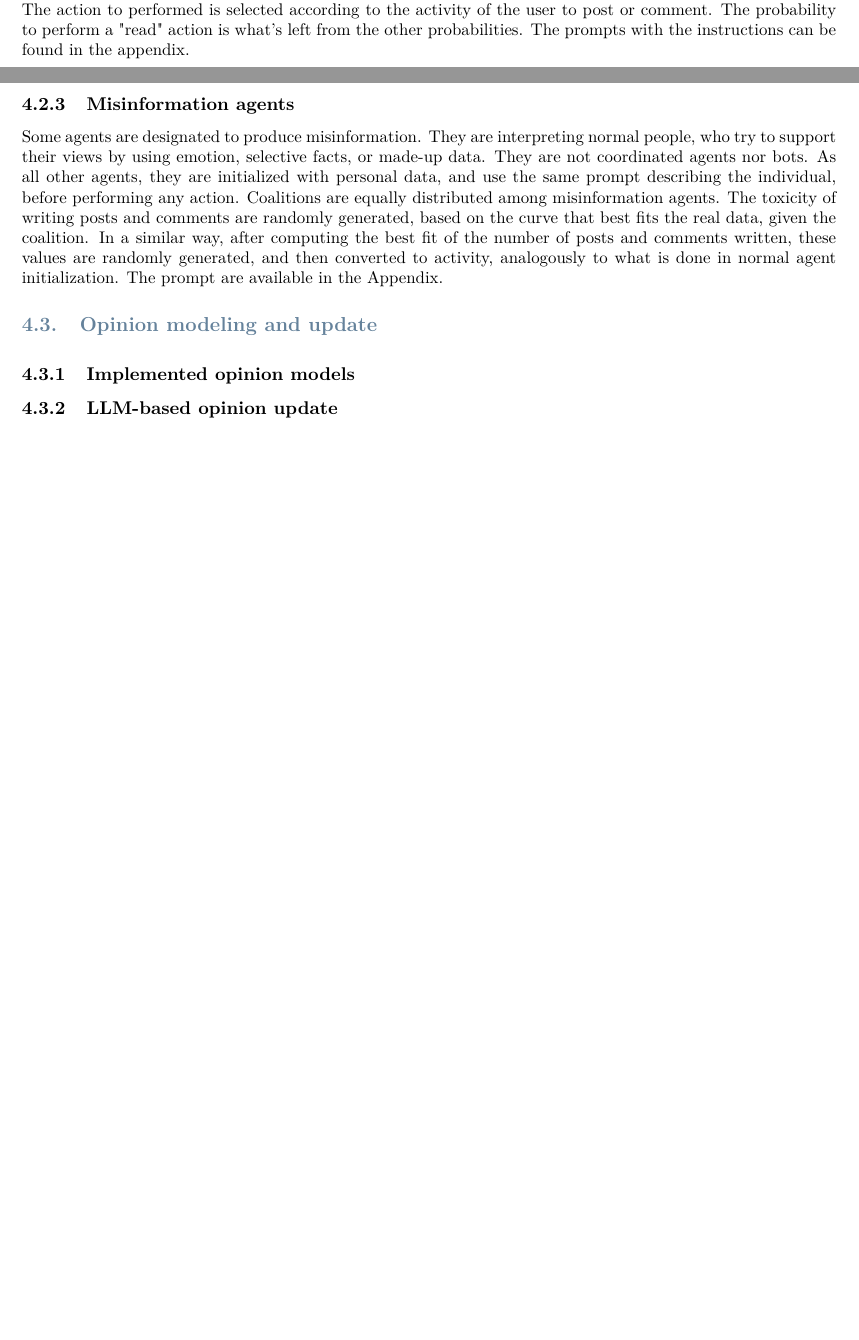
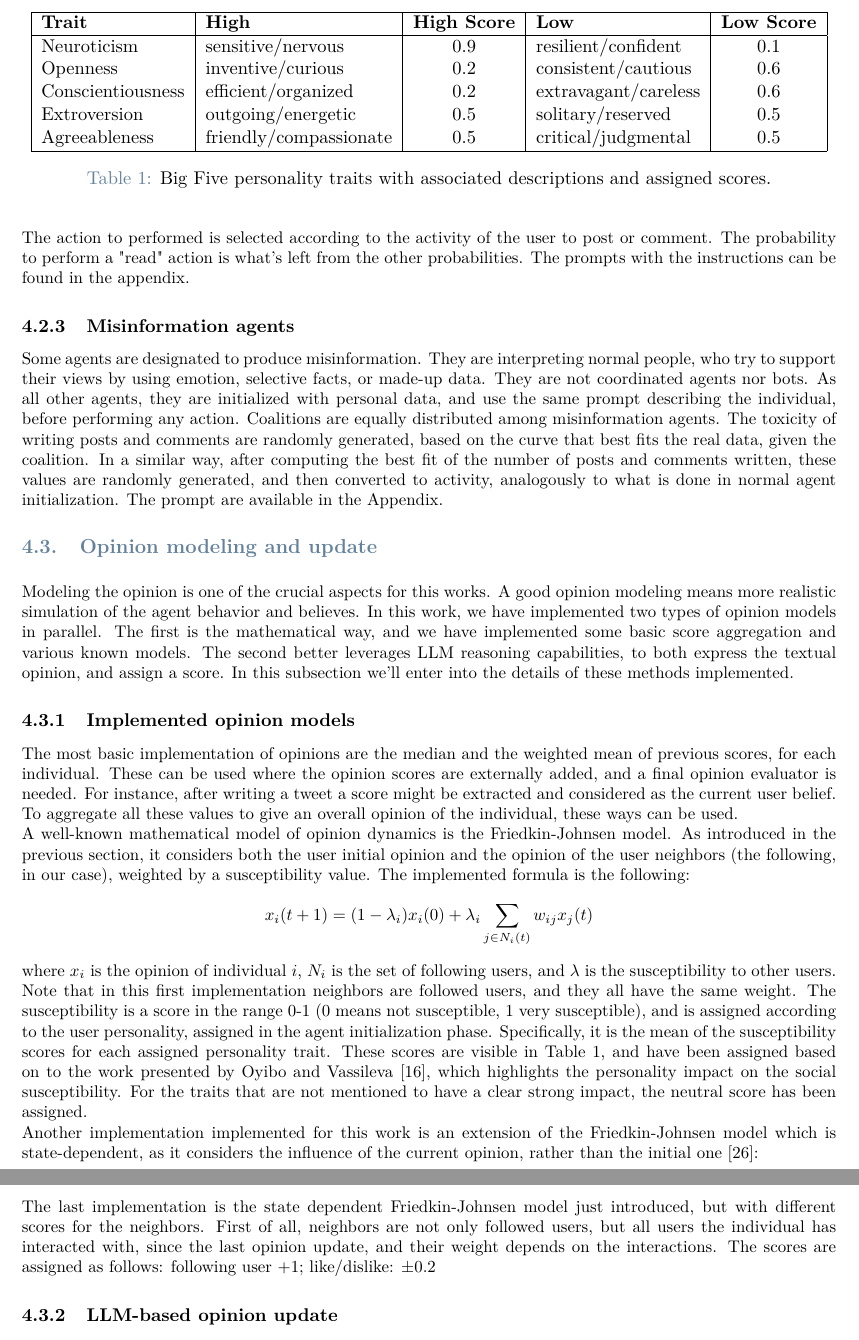
Before and after one commit to elisacomposta/master-thesis, a LaTeX thesis (Thesis.tex, which reads Sections/Methods.tex): two parts of pages 4 and 5 of 8 before the commit and two parts of pages 5 and 6 of 9 after it, joined at a grey line, cut at the place of the change, the shorter picture padded with empty space. Compiled offline with pdfLaTeX.

Commit message:
Complete Methods first draft

```diff
--- a/Sections/Methods.tex
+++ b/Sections/Methods.tex
@@ -82,5 +84,48 @@ In a similar way, after computing the best fit of the number of posts and commen
 The prompt are available in the Appendix.
 
 \subsection{Opinion modeling and update}
+Modeling the opinion is one of the crucial aspects for this works. A good opinion modeling means more realistic simulation of the agent behavior and believes.
+In this work, we have implemented two types of opinion models in parallel. The first is the mathematical way, and we have implemented some basic score aggregation and various known models. The second better leverages LLM reasoning capabilities, to both express the textual opinion, and assign a score.
+In this subsection we'll enter into the details of these methods implemented.
+
 \subsubsection{Implemented opinion models}
-% include relevant formulas
+% median, weighted mean
+The most basic implementation of opinions are the median and the weighted mean of previous scores, for each individual. These can be used where the opinion scores are externally added, and a final opinion evaluator is needed. For instance, after writing a tweet a score might be extracted and considered as the current user belief. To aggregate all these values to give an overall opinion of the individual, these ways can be used.
+
+% friedkin johnsen
+A well-known mathematical model of opinion dynamics is the Friedkin-Johnsen model. As introduced in the previous section, it considers both the user initial opinion and the opinion of the user neighbors (the following, in our case), weighted by a susceptibility value.
+The implemented formula is the following:
+\[
+x_i(t + 1) = (1 - \lambda_i) x_i(0) + \lambda_i  \sum_{j \in N_i(t)} w_{ij} x_j (t)
+\]
+where $x_i$ is the opinion of individual $i$, $N_i$ is the set of following users, and $\lambda$ is the susceptibility to other users.
+Note that in this first implementation neighbors are followed users, and they all have the same weight.
+The susceptibility is a score in the range 0-1 (0 means not susceptible, 1 very susceptible), and is assigned according to the user personality, assigned in the agent initialization phase. Specifically, it is the mean of the susceptibility scores for each assigned personality trait. These scores are visible in Table \ref{tab:susceptibility}, and have been assigned based on to the work presented by \citet{oyibo2019personality}, which highlights the personality impact on the social susceptibility. For the traits that are not mentioned to have a clear strong impact, the neutral score has been assigned.
+
+\begin{table}
+\centering
+\begin{tabular}{|l|l|c|l|c|}
+\hline
+\textbf{Trait} & \textbf{High} & \textbf{High Score} & \textbf{Low} & \textbf{Low Score} \\
+\hline
+Neuroticism        & sensitive/nervous         & 0.9 & resilient/confident     & 0.1 \\
+Openness           & inventive/curious         & 0.2 & consistent/cautious     & 0.6 \\
+Conscientiousness  & efficient/organized       & 0.2 & extravagant/careless    & 0.6 \\
+Extroversion       & outgoing/energetic        & 0.5 & solitary/reserved       & 0.5 \\
+Agreeableness      & friendly/compassionate    & 0.5 & critical/judgmental     & 0.5 \\
+\hline
+\end{tabular}
+\caption{Big Five personality traits with associated descriptions and assigned scores.}
+\label{tab:susceptibility}
+\end{table}
+
+% state dependent friedkin-johnsen
+Another implementation implemented for this work is an extension of the Friedkin-Johnsen model which is state-dependent, as it considers the influence of the current opinion, rather than the initial one \cite{Ye2018Opinion}:
+\[
+x_i(t + 1) = (1 - \lambda) x_i(t) + \lambda  \sum_{j \in N_i(t)} w_{ij} x_j (t)
+\]
+
+% weighted state depended fj
+The last implementation is the state dependent Friedkin-Johnsen model just introduced, but with different scores for the neighbors.
+First of all, neighbors are not only followed users, but all users the individual has interacted with, since the last opinion update, and their weight depends on the interactions.
+The scores are assigned as follows: following user +1; like/dislike: ±0.2
```
Also changed, not shown: Configuration_files/config.tex (+12 -0 lines), bibliography.bib (+12 -0 lines), Sections/Methods.tex (33 more changed lines).
